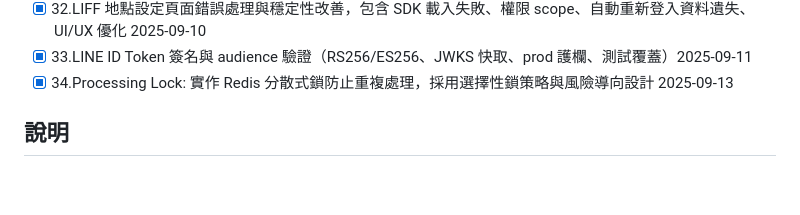
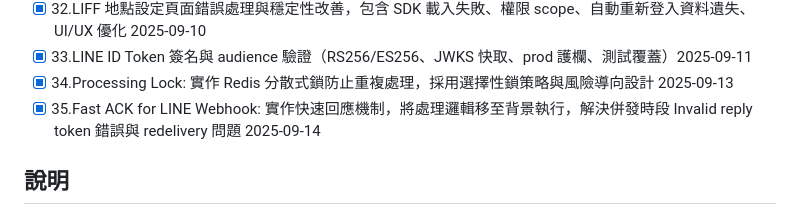
Before and after one commit to kyomind/WeaMind, a Markdown page: docs/Todo.md, the part around the change. GitHub-like rendering; blank space fills up the shorter version.

Commit message:
Add Fast ACK implementation for LINE Webhook

```diff
--- a/docs/Todo.md
+++ b/docs/Todo.md
@@ -35,6 +35,7 @@
 - [x] 32.LIFF 地點設定頁面錯誤處理與穩定性改善，包含 SDK 載入失敗、權限 scope、自動重新登入資料遺失、UI/UX 優化 2025-09-10
 - [x] 33.LINE ID Token 簽名與 audience 驗證（RS256/ES256、JWKS 快取、prod 護欄、測試覆蓋）2025-09-11
 - [x] 34.Processing Lock: 實作 Redis 分散式鎖防止重複處理，採用選擇性鎖策略與風險導向設計 2025-09-13
+- [x] 35.Fast ACK for LINE Webhook: 實作快速回應機制，將處理邏輯移至背景執行，解決併發時段 Invalid reply token 錯誤與 redelivery 問題 2025-09-14
 
 ## 說明
 
```
